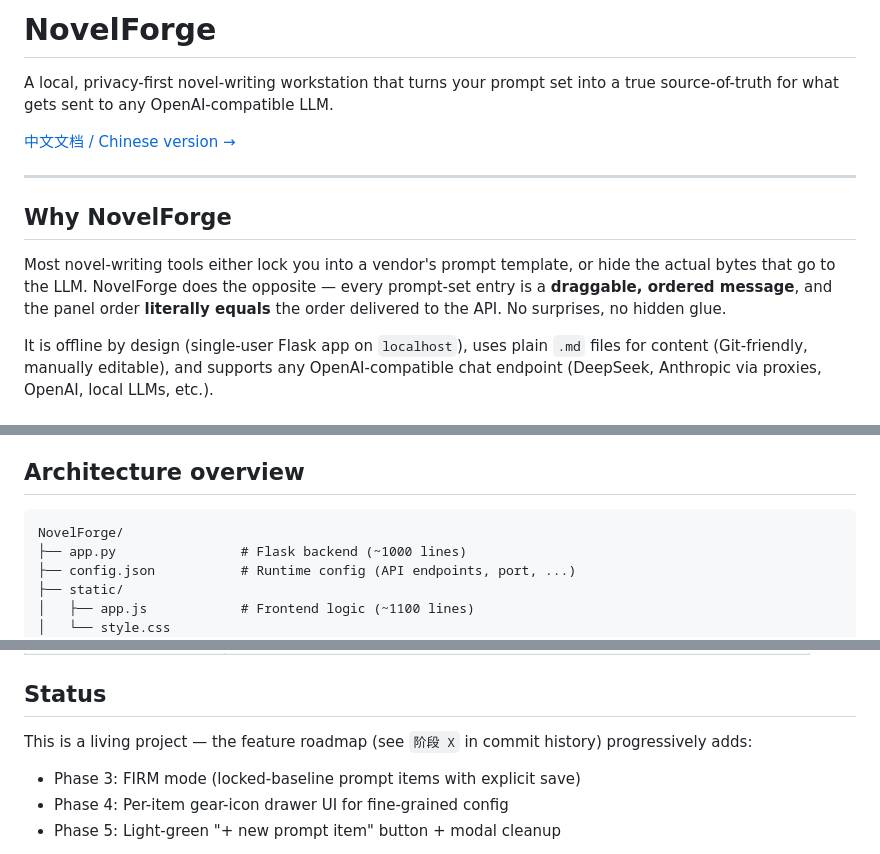
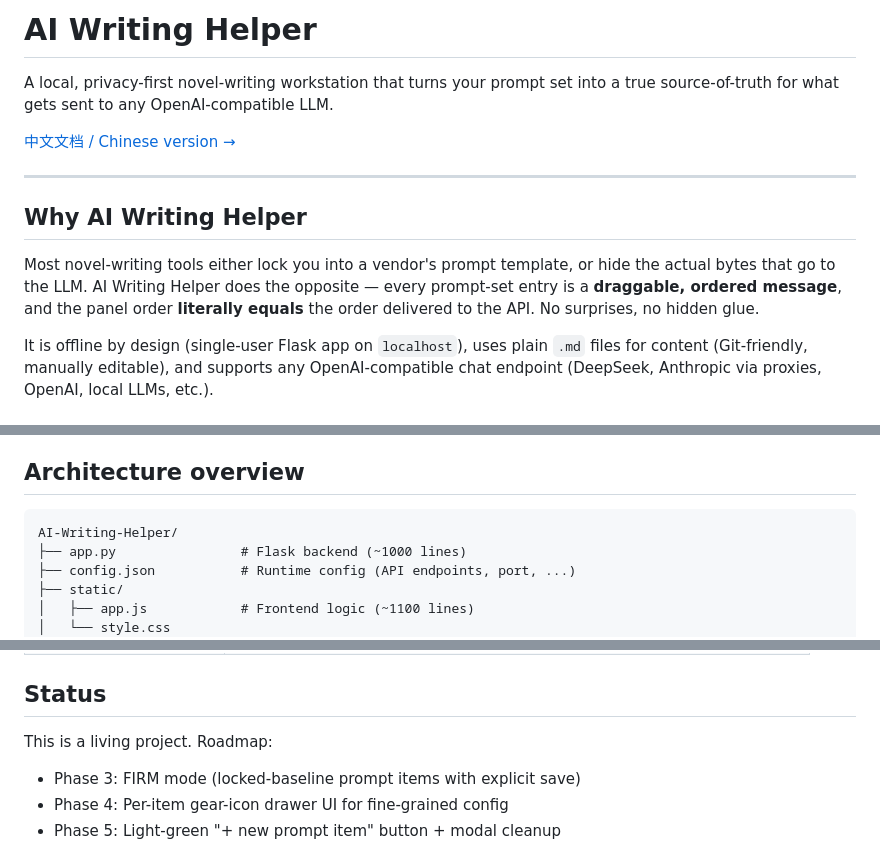
Before and after one commit to 5JXZY/AI-Writing-Helper, a Markdown page: README.md, 3 parts joined by grey strips. Rendered like a GitHub page.

````diff
--- a/README.md
+++ b/README.md
@@ -1,5 +1,4 @@
-
-# NovelForge
+# AI Writing Helper
 
 A local, privacy-first novel-writing workstation that turns your prompt set into a true source-of-truth for what gets sent to any OpenAI-compatible LLM.
 
@@ -7,9 +6,9 @@ A local, privacy-first novel-writing workstation that turns your prompt set into
 
 ---
 
-## Why NovelForge
+## Why AI Writing Helper
 
-Most novel-writing tools either lock you into a vendor's prompt template, or hide the actual bytes that go to the LLM. NovelForge does the opposite — every prompt-set entry is a **draggable, ordered message**, and the panel order **literally equals** the order delivered to the API. No surprises, no hidden glue.
+Most novel-writing tools either lock you into a vendor's prompt template, or hide the actual bytes that go to the LLM. AI Writing Helper does the opposite — every prompt-set entry is a **draggable, ordered message**, and the panel order **literally equals** the order delivered to the API. No surprises, no hidden glue.
 
 It is offline by design (single-user Flask app on `localhost`), uses plain `.md` files for content (Git-friendly, manually editable), and supports any OpenAI-compatible chat endpoint (DeepSeek, Anthropic via proxies, OpenAI, local LLMs, etc.).
 
@@ -51,7 +49,7 @@ Open `http://localhost:5000` in your browser.
 ## Architecture overview
 
 ```
-NovelForge/
+AI-Writing-Helper/
 ├── app.py                # Flask backend (~1000 lines)
 ├── config.json           # Runtime config (API endpoints, port, ...)
 ├── static/
@@ -114,7 +112,7 @@ NovelForge/
 
 ## Status
 
-This is a living project — the feature roadmap (see `阶段 X` in commit history) progressively adds:
+This is a living project. Roadmap:
 - Phase 3: FIRM mode (locked-baseline prompt items with explicit save)
 - Phase 4: Per-item gear-icon drawer UI for fine-grained config
 - Phase 5: Light-green "+ new prompt item" button + modal cleanup
````
Also changed, not shown: other parts of README.md (+2 -3 lines).
